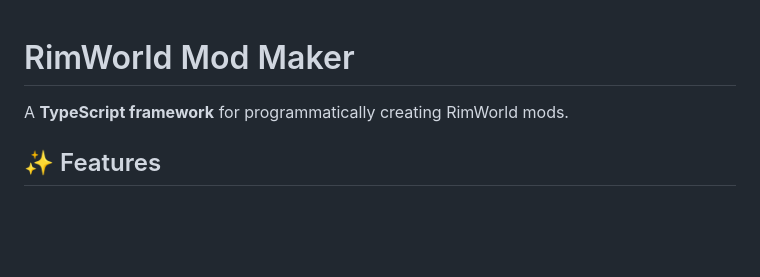
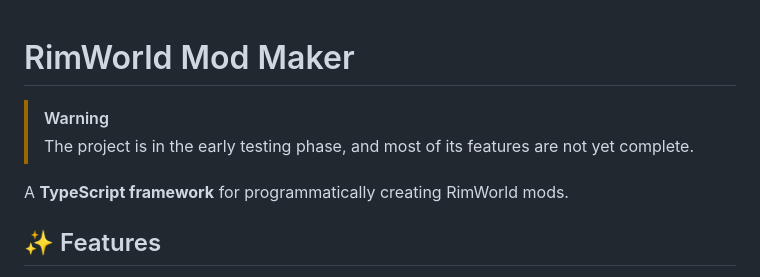
Before and after one commit to xiao-e-yun/RimworldModMaker, a Markdown page: README.md, the part around the change. Rendered like a GitHub page; blank space fills up the shorter version.

Commit message:
docs: early test warning

```diff
--- a/README.md
+++ b/README.md
@@ -1,7 +1,9 @@
 # RimWorld Mod Maker
 
+> [!WARNING]
+> The project is in the early testing phase, and most of its features are not yet complete.
+
 A **TypeScript framework** for programmatically creating RimWorld mods.
-
 
 ## ✨ Features
 
```
